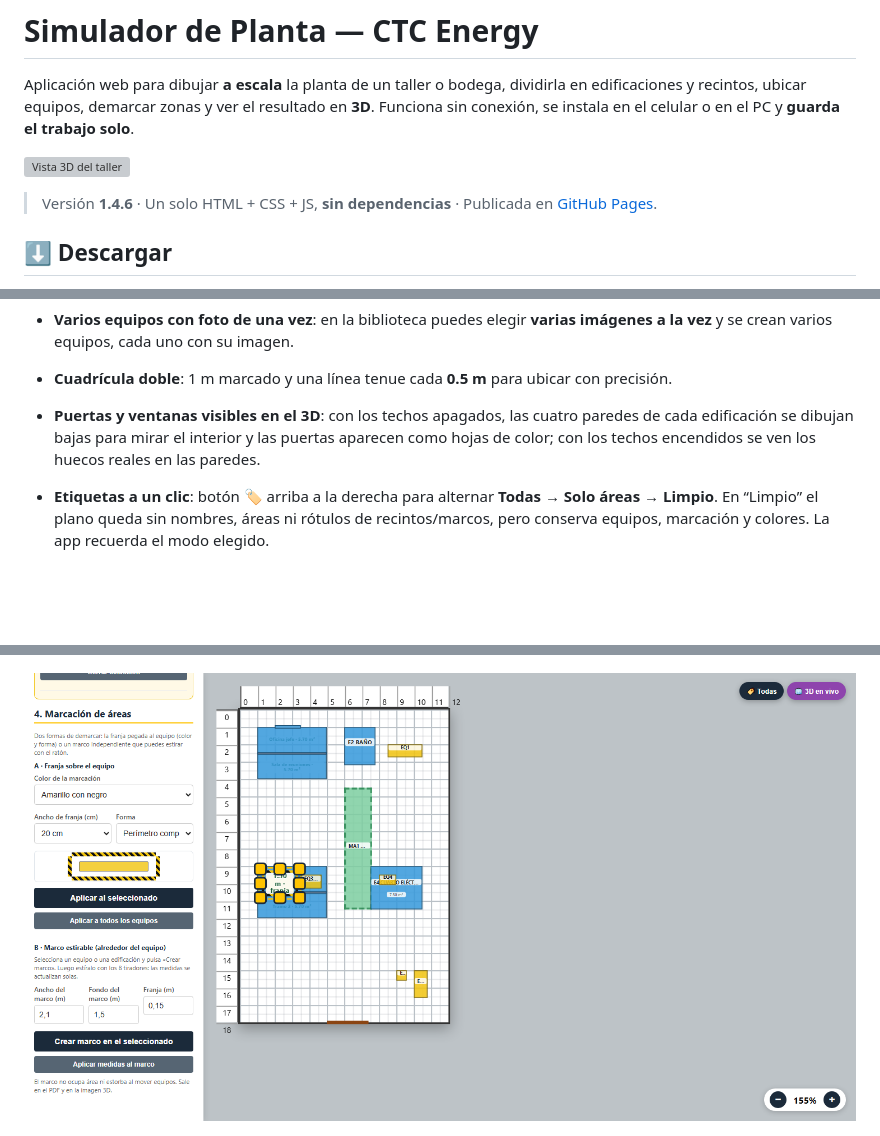
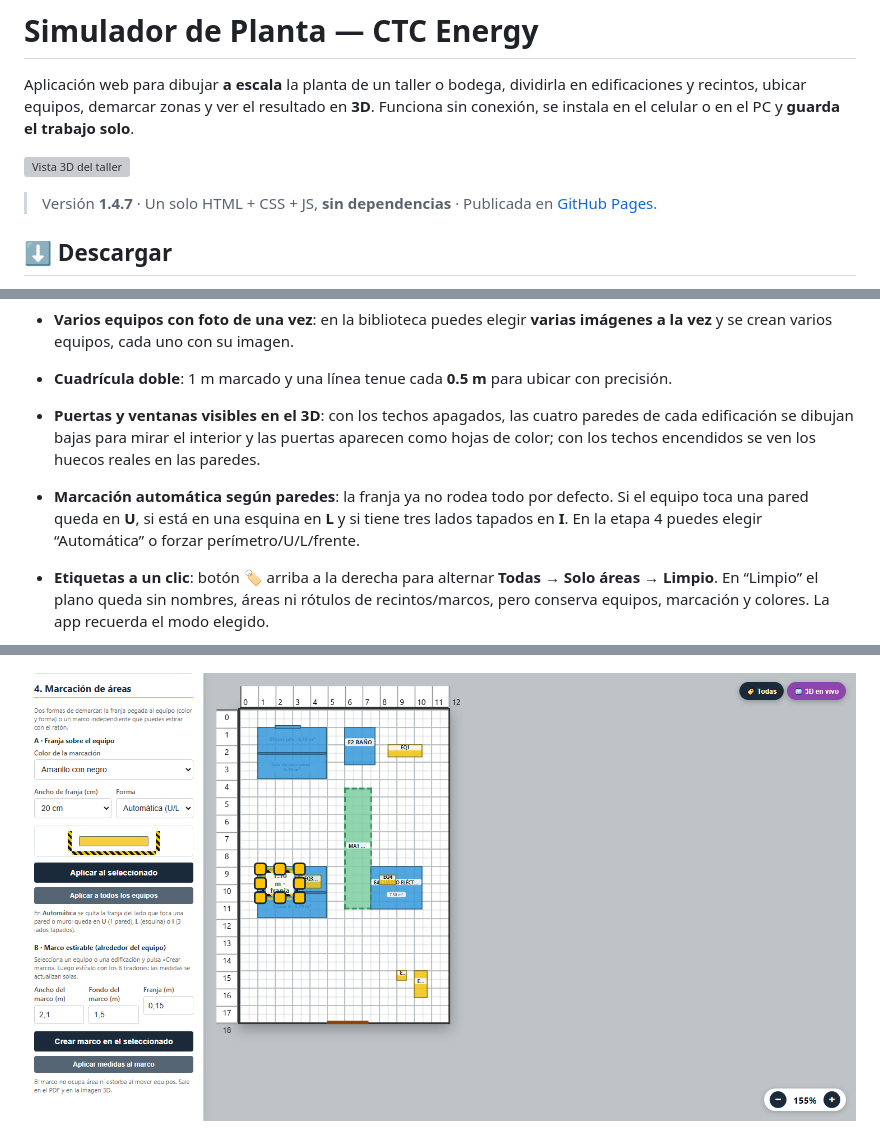
Before and after one commit to jeydiaza-ui/simulador-planta, a Markdown page: README.md, 3 parts joined by grey strips. Rendered like a GitHub page; pictures changed too: docs/v14-marcacion.png; blank space fills up the shorter version; grey boxes are pictures that could not be loaded.

Commit message:
v1.4.7: marcacion automatica en U/L/I segun paredes y muros, migracion de proyectos viejos y recalculo al mover

```diff
--- a/README.md
+++ b/README.md
@@ -6,7 +6,7 @@ Funciona sin conexión, se instala en el celular o en el PC y **guarda el trabaj
 
 ![Vista 3D del taller](docs/v14-3d.png)
 
-> Versión **1.4.6** · Un solo HTML + CSS + JS, **sin dependencias** · Publicada en
+> Versión **1.4.7** · Un solo HTML + CSS + JS, **sin dependencias** · Publicada en
 > [GitHub Pages](https://jeydiaza-ui.github.io/simulador-planta/).
 
 ## ⬇️ Descargar
@@ -33,6 +33,9 @@ Funciona sin conexión, se instala en el celular o en el PC y **guarda el trabaj
 - **Puertas y ventanas visibles en el 3D**: con los techos apagados, las cuatro paredes de cada
   edificación se dibujan bajas para mirar el interior y las puertas aparecen como hojas de color;
   con los techos encendidos se ven los huecos reales en las paredes.
+- **Marcación automática según paredes**: la franja ya no rodea todo por defecto. Si el equipo
+  toca una pared queda en **U**, si está en una esquina en **L** y si tiene tres lados tapados en **I**.
+  En la etapa 4 puedes elegir “Automática” o forzar perímetro/U/L/frente.
 - **Etiquetas a un clic**: botón **🏷️** arriba a la derecha para alternar **Todas → Solo áreas → Limpio**.
   En “Limpio” el plano queda sin nombres, áreas ni rótulos de recintos/marcos, pero conserva equipos,
   marcación y colores. La app recuerda el modo elegido.
```
Also changed, not shown: docs/v14-guardar.png, 5 other files.
